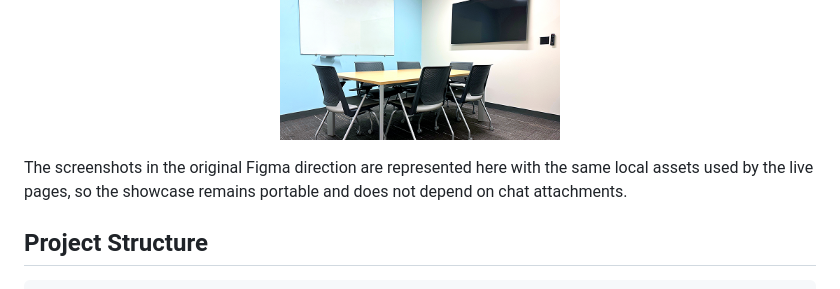
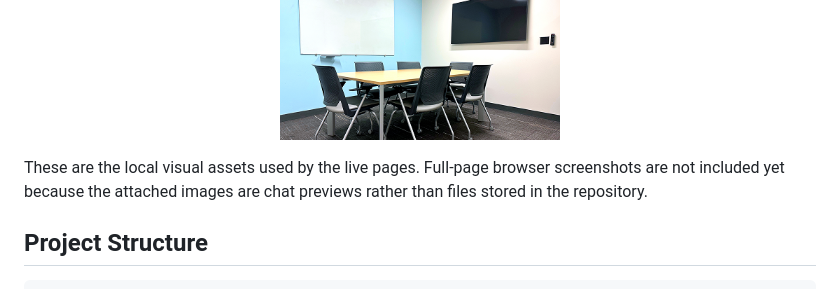
Before and after one commit to iahmed22/UH-Student-Center-Website, a Markdown page: README.md, the part around one of its changes. GitHub-like rendering.

Commit message:
refresh v2

```diff
--- a/README.md
+++ b/README.md
@@ -38,7 +37,7 @@ A refreshed student-center website for the University of Houston Sugar Land camp
 	<img src="frontend/assets/images/study-room-1.png" alt="Study room with collaborative seating" width="280">
 </p>
 
-The screenshots in the original Figma direction are represented here with the same local assets used by the live pages, so the showcase remains portable and does not depend on chat attachments.
+These are the local visual assets used by the live pages. Full-page browser screenshots are not included yet because the attached images are chat previews rather than files stored in the repository.
 
 ## Project Structure
 
```
Also changed, not shown: other parts of README.md (+0 -1 lines).
